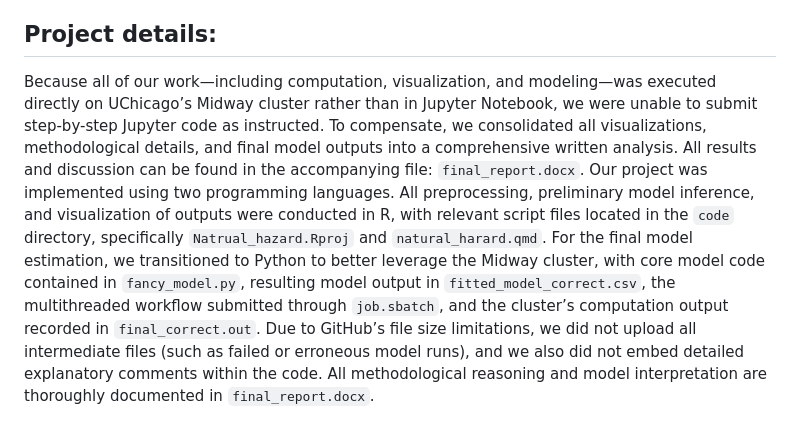
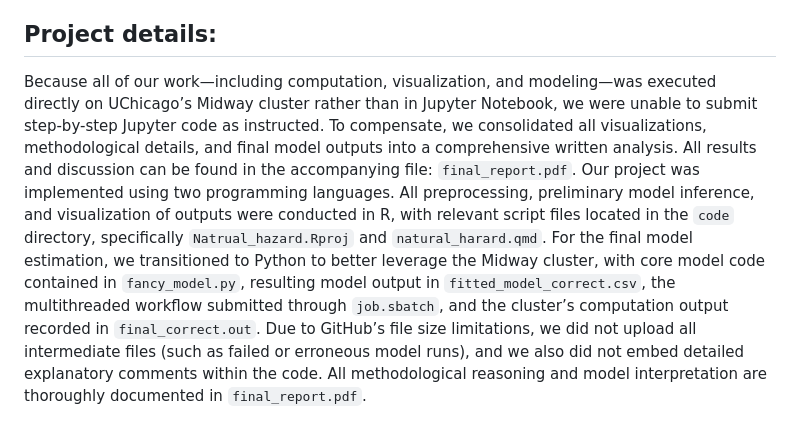
Before and after one commit to QilongBi/ADSP32014_final_project-may-the-code-be-with-you-, a Markdown page: README.md, the part around the change. GitHub-like rendering.

Commit message:
Update final report file format from .docx to .pdf666

```diff
--- a/README.md
+++ b/README.md
@@ -22,5 +22,5 @@ Implications
 These findings highlight the importance of tailored, risk-specific DRR strategies and suggest the value of integrating interdisciplinary theory with context-specific measurements to assess and support household resilience more accurately in multi-hazard environments.
 
 ## Project details:
-Because all of our work—including computation, visualization, and modeling—was executed directly on UChicago’s Midway cluster rather than in Jupyter Notebook, we were unable to submit step-by-step Jupyter code as instructed. To compensate, we consolidated all visualizations, methodological details, and final model outputs into a comprehensive written analysis. All results and discussion can be found in the accompanying file: `final_report.docx`.
-Our project was implemented using two programming languages. All preprocessing, preliminary model inference, and visualization of outputs were conducted in R, with relevant script files located in the `code` directory, specifically `Natrual_hazard.Rproj` and `natural_harard.qmd`. For the final model estimation, we transitioned to Python to better leverage the Midway cluster, with core model code contained in `fancy_model.py`, resulting model output in `fitted_model_correct.csv`, the multithreaded workflow submitted through `job.sbatch`, and the cluster’s computation output recorded in `final_correct.out`. Due to GitHub’s file size limitations, we did not upload all intermediate files (such as failed or erroneous model runs), and we also did not embed detailed explanatory comments within the code. All methodological reasoning and model interpretation are thoroughly documented in `final_report.docx`.
+Because all of our work—including computation, visualization, and modeling—was executed directly on UChicago’s Midway cluster rather than in Jupyter Notebook, we were unable to submit step-by-step Jupyter code as instructed. To compensate, we consolidated all visualizations, methodological details, and final model outputs into a comprehensive written analysis. All results and discussion can be found in the accompanying file: `final_report.pdf`.
+Our project was implemented using two programming languages. All preprocessing, preliminary model inference, and visualization of outputs were conducted in R, with relevant script files located in the `code` directory, specifically `Natrual_hazard.Rproj` and `natural_harard.qmd`. For the final model estimation, we transitioned to Python to better leverage the Midway cluster, with core model code contained in `fancy_model.py`, resulting model output in `fitted_model_correct.csv`, the multithreaded workflow submitted through `job.sbatch`, and the cluster’s computation output recorded in `final_correct.out`. Due to GitHub’s file size limitations, we did not upload all intermediate files (such as failed or erroneous model runs), and we also did not embed detailed explanatory comments within the code. All methodological reasoning and model interpretation are thoroughly documented in `final_report.pdf`.
```
